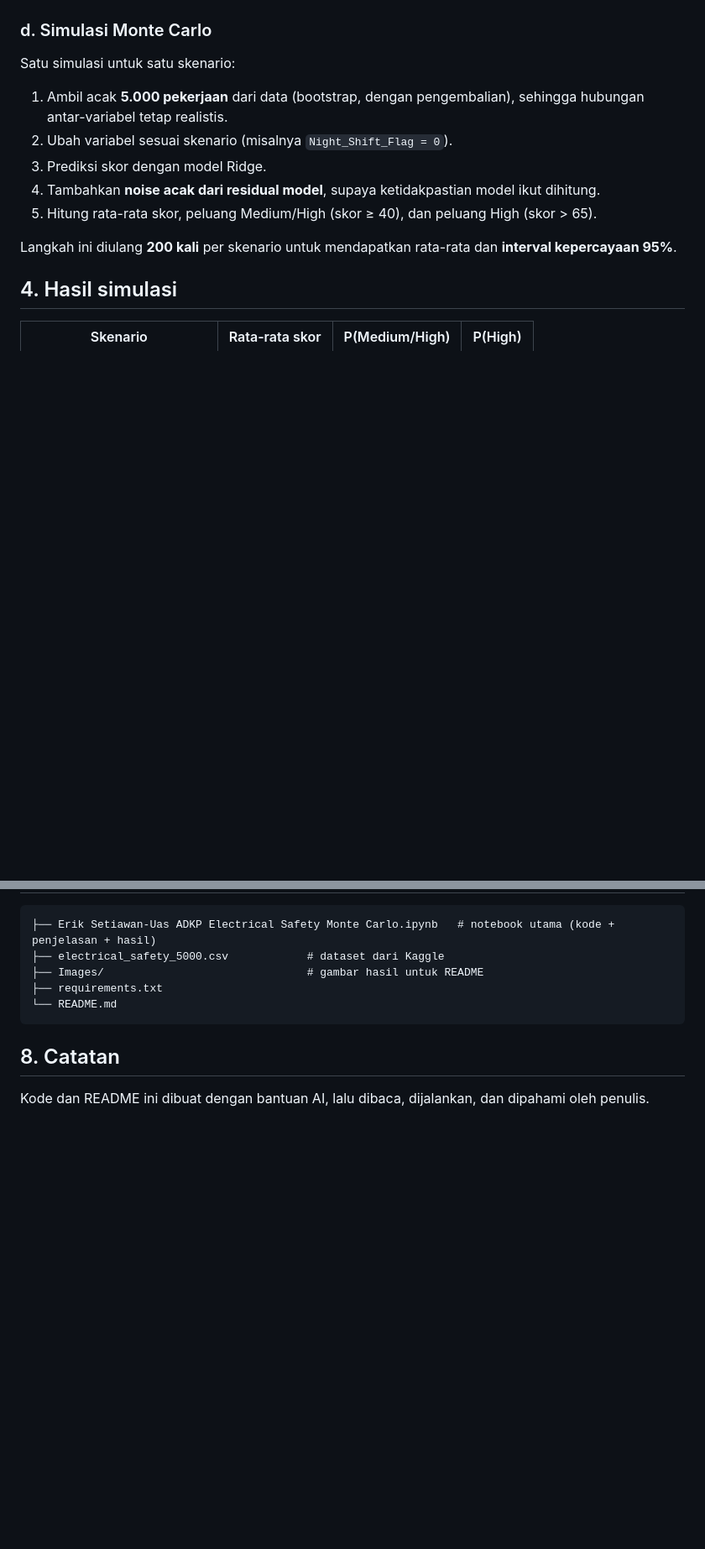
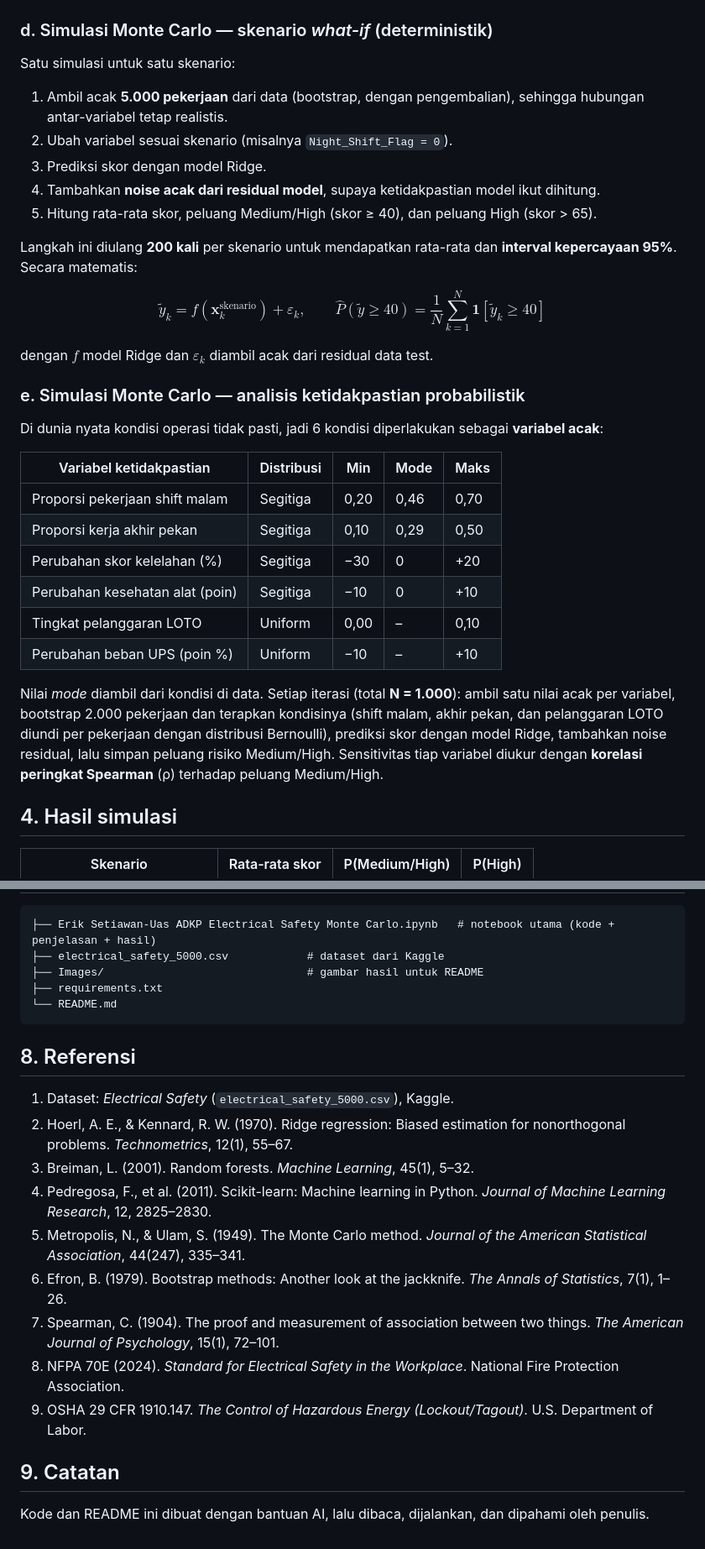
Before and after one commit to eriksetiawan018-Maverick/Erik-Setiawan-UAS-ADKP-Electrical-Safety-, a Markdown page: README.md, 2 parts joined by grey strips. Shown at 84% size. Rendered like a GitHub page; blank space fills up the shorter version.

````diff
--- a/README.md
+++ b/README.md
@@ -56,7 +85,7 @@ Diukur dengan **permutation importance** (seberapa turun R² kalau satu fitur di
 
 ![Faktor berpengaruh](Images/faktor_berpengaruh.png)
 
-### d. Simulasi Monte Carlo
+### d. Simulasi Monte Carlo — skenario *what-if* (deterministik)
 Satu simulasi untuk satu skenario:
 1. Ambil acak **5.000 pekerjaan** dari data (bootstrap, dengan pengembalian), sehingga hubungan antar-variabel tetap realistis.
 2. Ubah variabel sesuai skenario (misalnya `Night_Shift_Flag = 0`).
@@ -64,7 +93,27 @@ Satu simulasi untuk satu skenario:
 4. Tambahkan **noise acak dari residual model**, supaya ketidakpastian model ikut dihitung.
 5. Hitung rata-rata skor, peluang Medium/High (skor ≥ 40), dan peluang High (skor > 65).
 
-Langkah ini diulang **200 kali** per skenario untuk mendapatkan rata-rata dan **interval kepercayaan 95%**.
+Langkah ini diulang **200 kali** per skenario untuk mendapatkan rata-rata dan **interval kepercayaan 95%**. Secara matematis:
+
+$$
+\tilde{y}_k = f(\mathbf{x}_k^{\text{skenario}}) + \varepsilon_k, \qquad \hat{P}(\tilde{y} \geq 40) = \frac{1}{N}\sum_{k=1}^{N} \mathbf{1}[\tilde{y}_k \geq 40]
+$$
+
+dengan $f$ model Ridge dan $\varepsilon_k$ diambil acak dari residual data test.
+
+### e. Simulasi Monte Carlo — analisis ketidakpastian probabilistik
+Di dunia nyata kondisi operasi tidak pasti, jadi 6 kondisi diperlakukan sebagai **variabel acak**:
+
+| Variabel ketidakpastian | Distribusi | Min | Mode | Maks |
+|---|---|---|---|---|
+| Proporsi pekerjaan shift malam | Segitiga | 0,20 | 0,46 | 0,70 |
+| Proporsi kerja akhir pekan | Segitiga | 0,10 | 0,29 | 0,50 |
+| Perubahan skor kelelahan (%) | Segitiga | −30 | 0 | +20 |
+| Perubahan kesehatan alat (poin) | Segitiga | −10 | 0 | +10 |
+| Tingkat pelanggaran LOTO | Uniform | 0,00 | – | 0,10 |
+| Perubahan beban UPS (poin %) | Uniform | −10 | – | +10 |
+
+Nilai *mode* diambil dari kondisi di data. Setiap iterasi (total **N = 1.000**): ambil satu nilai acak per variabel, bootstrap 2.000 pekerjaan dan terapkan kondisinya (shift malam, akhir pekan, dan pelanggaran LOTO diundi per pekerjaan dengan distribusi Bernoulli), prediksi skor dengan model Ridge, tambahkan noise residual, lalu simpan peluang risiko Medium/High. Sensitivitas tiap variabel diukur dengan **korelasi peringkat Spearman** (ρ) terhadap peluang Medium/High.
 
 ## 4. Hasil simulasi
 
@@ -107,5 +171,16 @@ Library yang dipakai (sudah tersedia di Colab): `pandas`, `numpy`, `scikit-learn
 └── README.md
 ```
 
-## 8. Catatan
+## 8. Referensi
+1. Dataset: *Electrical Safety* (`electrical_safety_5000.csv`), Kaggle.
+2. Hoerl, A. E., & Kennard, R. W. (1970). Ridge regression: Biased estimation for nonorthogonal problems. *Technometrics*, 12(1), 55–67.
+3. Breiman, L. (2001). Random forests. *Machine Learning*, 45(1), 5–32.
+4. Pedregosa, F., et al. (2011). Scikit-learn: Machine learning in Python. *Journal of Machine Learning Research*, 12, 2825–2830.
+5. Metropolis, N., & Ulam, S. (1949). The Monte Carlo method. *Journal of the American Statistical Association*, 44(247), 335–341.
+6. Efron, B. (1979). Bootstrap methods: Another look at the jackknife. *The Annals of Statistics*, 7(1), 1–26.
+7. Spearman, C. (1904). The proof and measurement of association between two things. *The American Journal of Psychology*, 15(1), 72–101.
+8. NFPA 70E (2024). *Standard for Electrical Safety in the Workplace*. National Fire Protection Association.
+9. OSHA 29 CFR 1910.147. *The Control of Hazardous Energy (Lockout/Tagout)*. U.S. Department of Labor.
+
+## 9. Catatan
 Kode dan README ini dibuat dengan bantuan AI, lalu dibaca, dijalankan, dan dipahami oleh penulis.
````
Also changed, not shown: other parts of README.md (+47 -3 lines), Images/aktual_vs_prediksi.png, Images/eda_distribusi.png, Images/faktor_berpengaruh.png, Images/monte_carlo.png, Images/monte_carlo_probabilistik.png (added), 2 other files.
